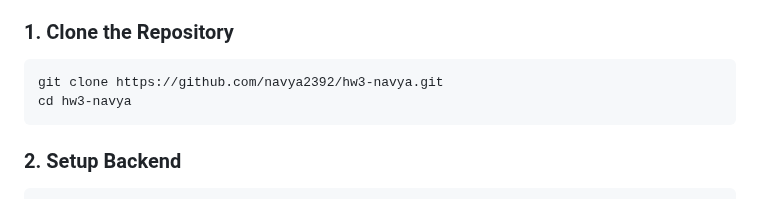
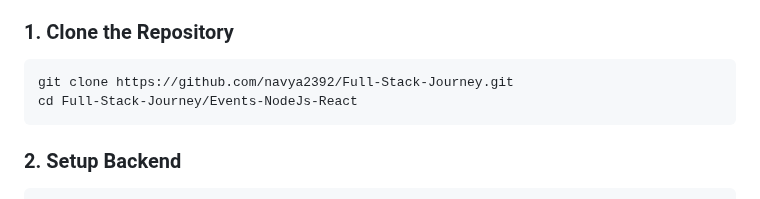
Before and after one commit to navya2392/Full-Stack-Journey, a Markdown page: Events-NodeJs-React/README.md, the part around the change. Drawn GitHub-style.

Commit message:
Update repository clone instructions in README

````diff
--- a/Events-NodeJs-React/README.md
+++ b/Events-NodeJs-React/README.md
@@ -102,8 +102,8 @@ hw3/
 
 ### 1. Clone the Repository
 ```bash
-git clone https://github.com/navya2392/hw3-navya.git
-cd hw3-navya
+git clone https://github.com/navya2392/Full-Stack-Journey.git
+cd Full-Stack-Journey/Events-NodeJs-React
 ```
 
 ### 2. Setup Backend
````
